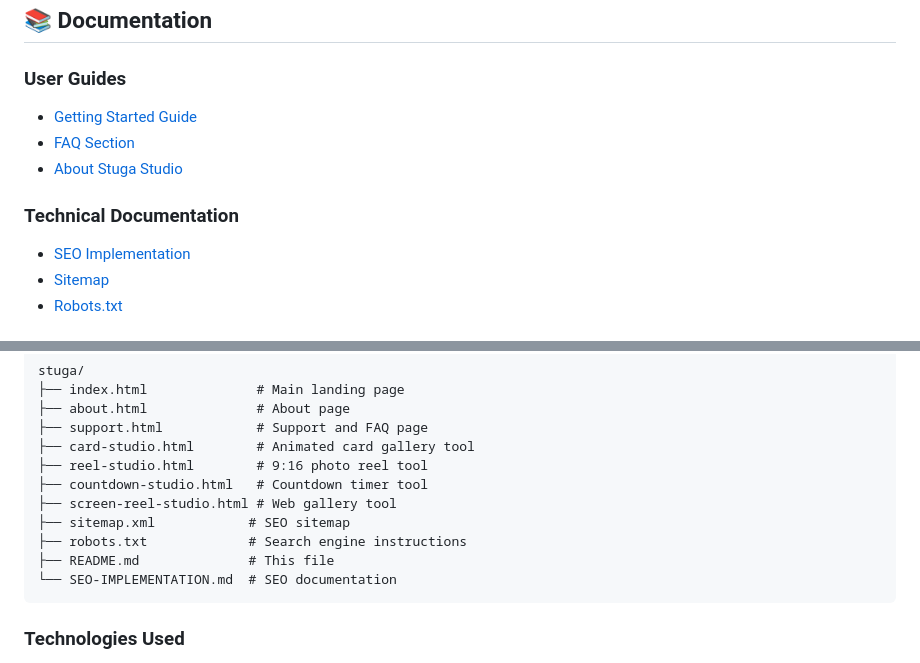
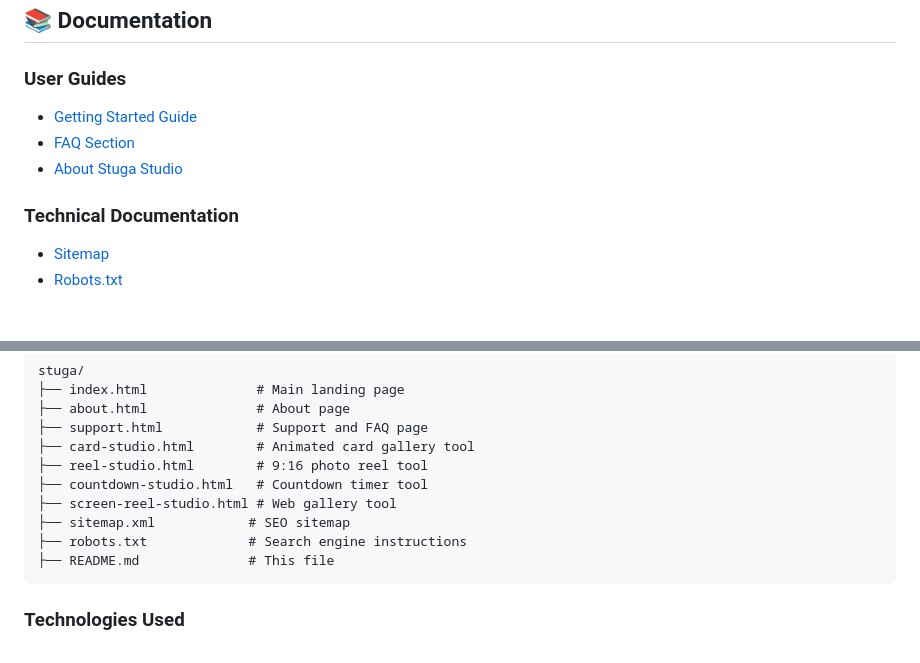
Before and after one commit to occxlnce/Stuga, a Markdown page: README.md, 2 parts joined by grey strips. Rendered like a GitHub page.

````diff
--- a/README.md
+++ b/README.md
@@ -124,6 +124,5 @@ https://stuga.studio/card-studio
 
 ### Technical Documentation
-- [SEO Implementation](./SEO-IMPLEMENTATION.md)
 - [Sitemap](./sitemap.xml)
 - [Robots.txt](./robots.txt)
 
@@ -142,7 +141,6 @@ stuga/
 ├── sitemap.xml            # SEO sitemap
 ├── robots.txt             # Search engine instructions
 ├── README.md              # This file
-└── SEO-IMPLEMENTATION.md  # SEO documentation
 ```
 
 ### Technologies Used
````
Also changed, not shown: other parts of README.md (+8 -8 lines).
